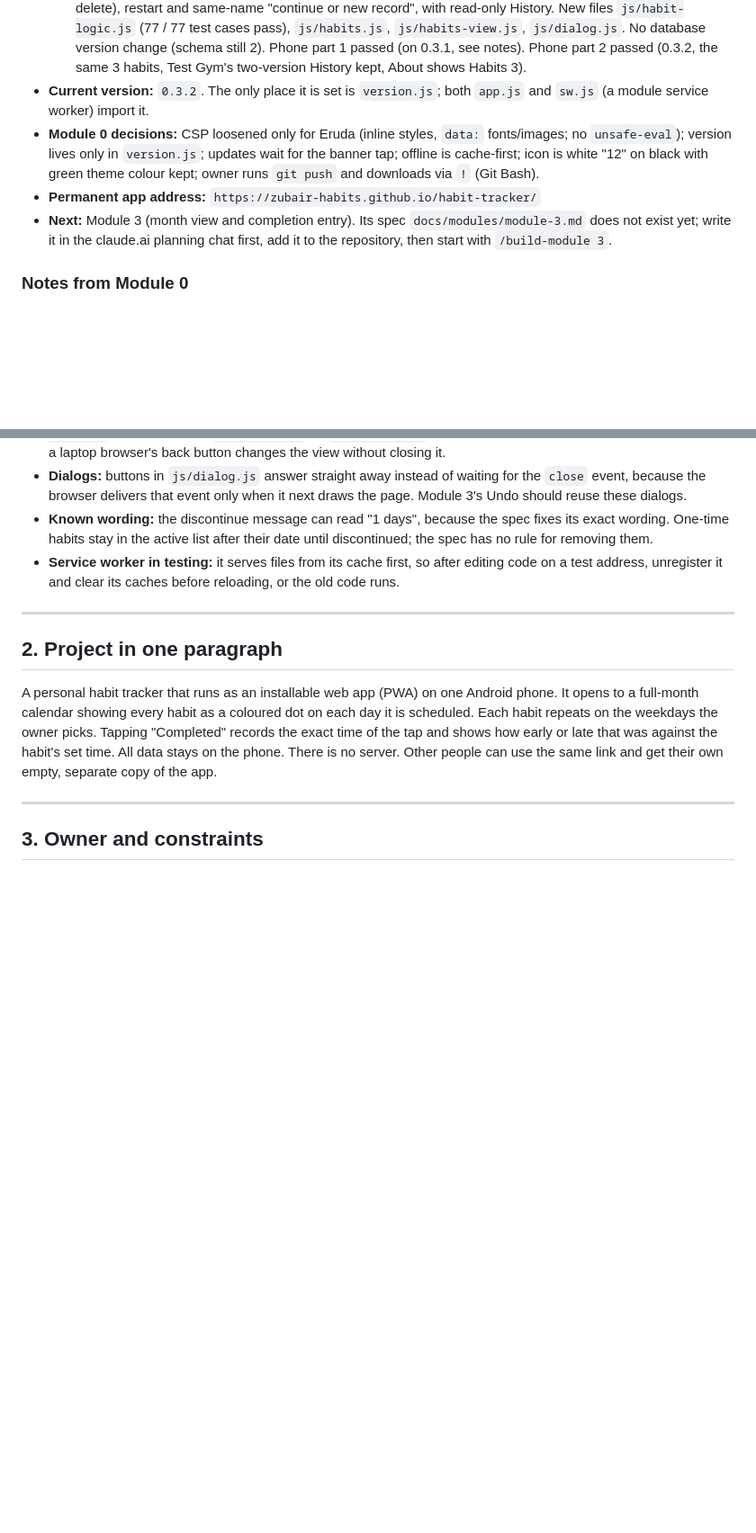
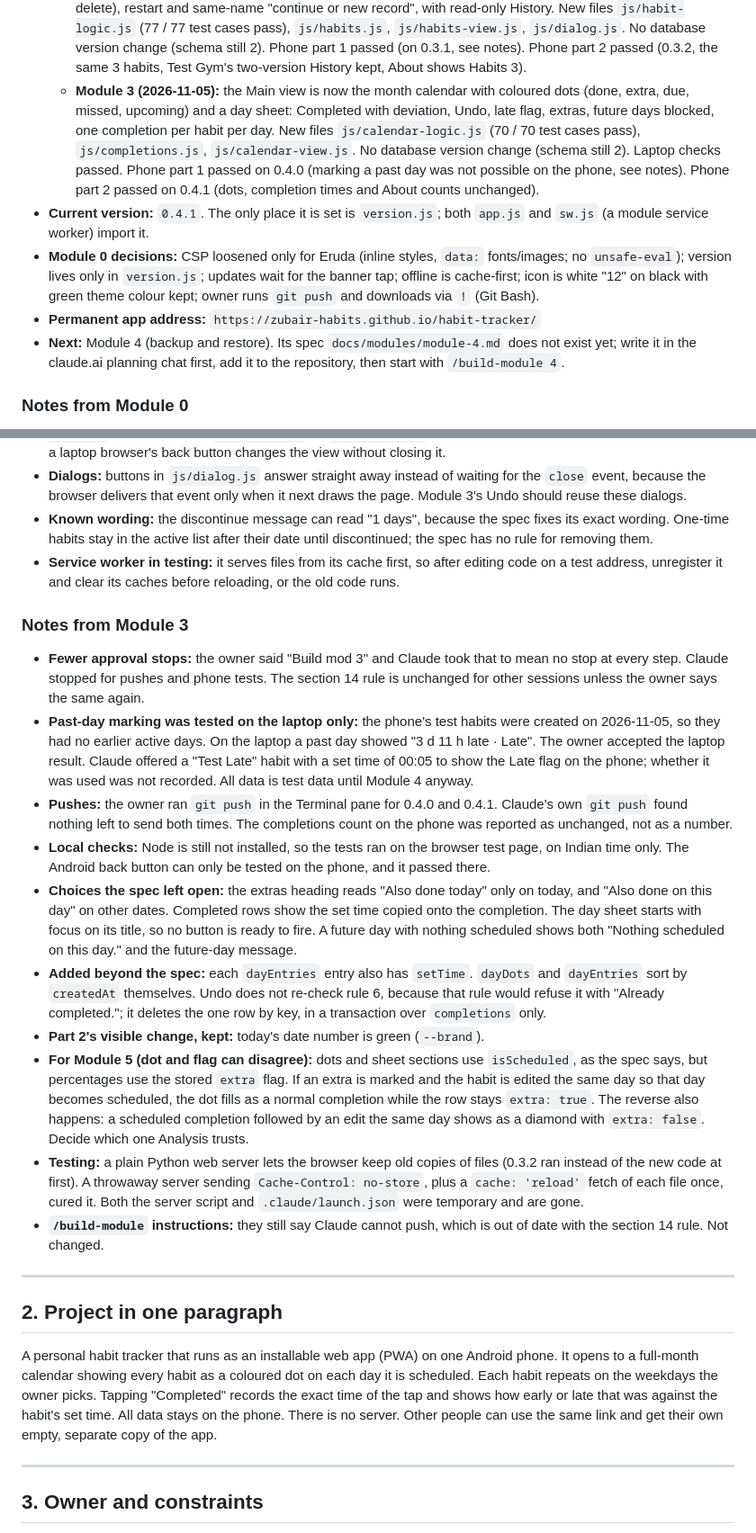
Before and after one commit to zubair-habits/habit-tracker, a Markdown page: CLAUDE.md, 2 parts joined by grey strips. Shown at 90% size. Drawn GitHub-style; blank space fills up the shorter version.

Commit message:
Update status: Module 3 complete, next is Module 4
Co-Authored-By: Claude Opus 5.5 <noreply@anthropic.com>

```diff
--- a/CLAUDE.md
+++ b/CLAUDE.md
@@ -23,10 +23,11 @@ Update the **Status** section at the end of every session.
   - **Module 0 (2026-10-08):** scaffold, manifest, service worker, update banner, CSP, Dexie 4.0.11 and Eruda 3.4.1 in `vendor/`, IndexedDB test counter, About panel. GitHub Pages live from `main`, root. App installed on the phone; phone update test passed (0.1.1 → 0.1.2, counter unchanged at 5).
   - **Module 1 (2026-11-05):** Dexie version 2 (`habits`, `completions`, `settings`; `testCounter` removed by migration), `schemaVersion` row, persistent storage request, `js/dates.js`, `isScheduled` in `js/schedule.js` (25 / 25 test cases pass), top-corner menu with Main, Settings, Analysis and Export views and back-button history, theme (System, Light, Dark), extended About panel. Built in a cloud session; merged through pull requests #1 (0.2.0) and #2 (0.2.1). Phone part 1 passed (counter gone; 0.2.0, schema 2, persistent storage Granted, counts 0 / 0 / 1, then settings 2 after choosing Dark). Phone part 2 passed (0.2.1, Theme still Dark, settings still 2).
   - **Module 2 (2026-11-05):** Habits view in the menu: add, edit, recolour, re-time, reschedule, discontinue (soft delete), restart and same-name "continue or new record", with read-only History. New files `js/habit-logic.js` (77 / 77 test cases pass), `js/habits.js`, `js/habits-view.js`, `js/dialog.js`. No database version change (schema still 2). Phone part 1 passed (on 0.3.1, see notes). Phone part 2 passed (0.3.2, the same 3 habits, Test Gym's two-version History kept, About shows Habits 3).
-- **Current version:** `0.3.2`. The only place it is set is `version.js`; both `app.js` and `sw.js` (a module service worker) import it.
+  - **Module 3 (2026-11-05):** the Main view is now the month calendar with coloured dots (done, extra, due, missed, upcoming) and a day sheet: Completed with deviation, Undo, late flag, extras, future days blocked, one completion per habit per day. New files `js/calendar-logic.js` (70 / 70 test cases pass), `js/completions.js`, `js/calendar-view.js`. No database version change (schema still 2). Laptop checks passed. Phone part 1 passed on 0.4.0 (marking a past day was not possible on the phone, see notes). Phone part 2 passed on 0.4.1 (dots, completion times and About counts unchanged).
+- **Current version:** `0.4.1`. The only place it is set is `version.js`; both `app.js` and `sw.js` (a module service worker) import it.
 - **Module 0 decisions:** CSP loosened only for Eruda (inline styles, `data:` fonts/images; no `unsafe-eval`); version lives only in `version.js`; updates wait for the banner tap; offline is cache-first; icon is white "12" on black with green theme colour kept; owner runs `git push` and downloads via `!` (Git Bash).
 - **Permanent app address:** `https://zubair-habits.github.io/habit-tracker/`
-- **Next:** Module 3 (month view and completion entry). Its spec `docs/modules/module-3.md` does not exist yet; write it in the claude.ai planning chat first, add it to the repository, then start with `/build-module 3`.
+- **Next:** Module 4 (backup and restore). Its spec `docs/modules/module-4.md` does not exist yet; write it in the claude.ai planning chat first, add it to the repository, then start with `/build-module 4`.
 
 ### Notes from Module 0
 - **CSP:** `style-src 'unsafe-inline'`, `img-src data:` and `font-src data:` are allowed only because Eruda needs them. `unsafe-eval` is refused, so Eruda shows logs and errors but cannot run typed commands. `connect-src 'self'` is unchanged.
@@ -55,6 +56,18 @@ Update the **Status** section at the end of every session.
 - **Dialogs:** buttons in `js/dialog.js` answer straight away instead of waiting for the `close` event, because the browser delivers that event only when it next draws the page. Module 3's Undo should reuse these dialogs.
 - **Known wording:** the discontinue message can read "1 days", because the spec fixes its exact wording. One-time habits stay in the active list after their date until discontinued; the spec has no rule for removing them.
 - **Service worker in testing:** it serves files from its cache first, so after editing code on a test address, unregister it and clear its caches before reloading, or the old code runs.
+
+### Notes from Module 3
+- **Fewer approval stops:** the owner said "Build mod 3" and Claude took that to mean no stop at every step. Claude stopped for pushes and phone tests. The section 14 rule is unchanged for other sessions unless the owner says the same again.
+- **Past-day marking was tested on the laptop only:** the phone's test habits were created on 2026-11-05, so they had no earlier active days. On the laptop a past day showed "3 d 11 h late · Late". The owner accepted the laptop result. Claude offered a "Test Late" habit with a set time of 00:05 to show the Late flag on the phone; whether it was used was not recorded. All data is test data until Module 4 anyway.
+- **Pushes:** the owner ran `git push` in the Terminal pane for 0.4.0 and 0.4.1. Claude's own `git push` found nothing left to send both times. The completions count on the phone was reported as unchanged, not as a number.
+- **Local checks:** Node is still not installed, so the tests ran on the browser test page, on Indian time only. The Android back button can only be tested on the phone, and it passed there.
+- **Choices the spec left open:** the extras heading reads "Also done today" only on today, and "Also done on this day" on other dates. Completed rows show the set time copied onto the completion. The day sheet starts with focus on its title, so no button is ready to fire. A future day with nothing scheduled shows both "Nothing scheduled on this day." and the future-day message.
+- **Added beyond the spec:** each `dayEntries` entry also has `setTime`. `dayDots` and `dayEntries` sort by `createdAt` themselves. Undo does not re-check rule 6, because that rule would refuse it with "Already completed."; it deletes the one row by key, in a transaction over `completions` only.
+- **Part 2's visible change, kept:** today's date number is green (`--brand`).
+- **For Module 5 (dot and flag can disagree):** dots and sheet sections use `isScheduled`, as the spec says, but percentages use the stored `extra` flag. If an extra is marked and the habit is edited the same day so that day becomes scheduled, the dot fills as a normal completion while the row stays `extra: true`. The reverse also happens: a scheduled completion followed by an edit the same day shows as a diamond with `extra: false`. Decide which one Analysis trusts.
+- **Testing:** a plain Python web server lets the browser keep old copies of files (0.3.2 ran instead of the new code at first). A throwaway server sending `Cache-Control: no-store`, plus a `cache: 'reload'` fetch of each file once, cured it. Both the server script and `.claude/launch.json` were temporary and are gone.
+- **`/build-module` instructions:** they still say Claude cannot push, which is out of date with the section 14 rule. Not changed.
 
 ---
 
```
Also changed, not shown: other parts of CLAUDE.md (+1 -1 lines).
